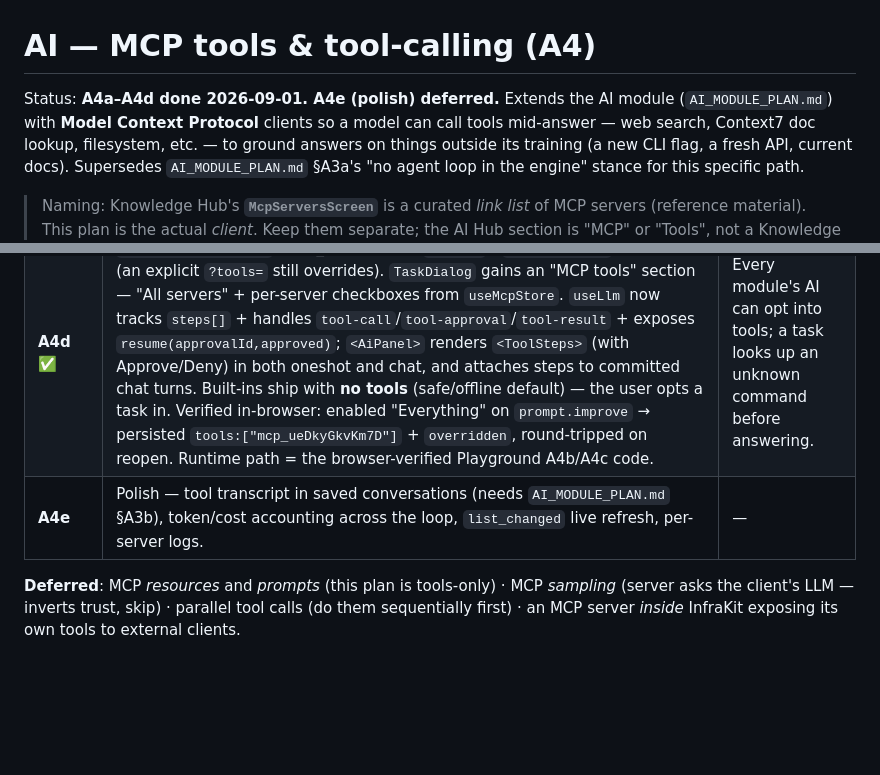
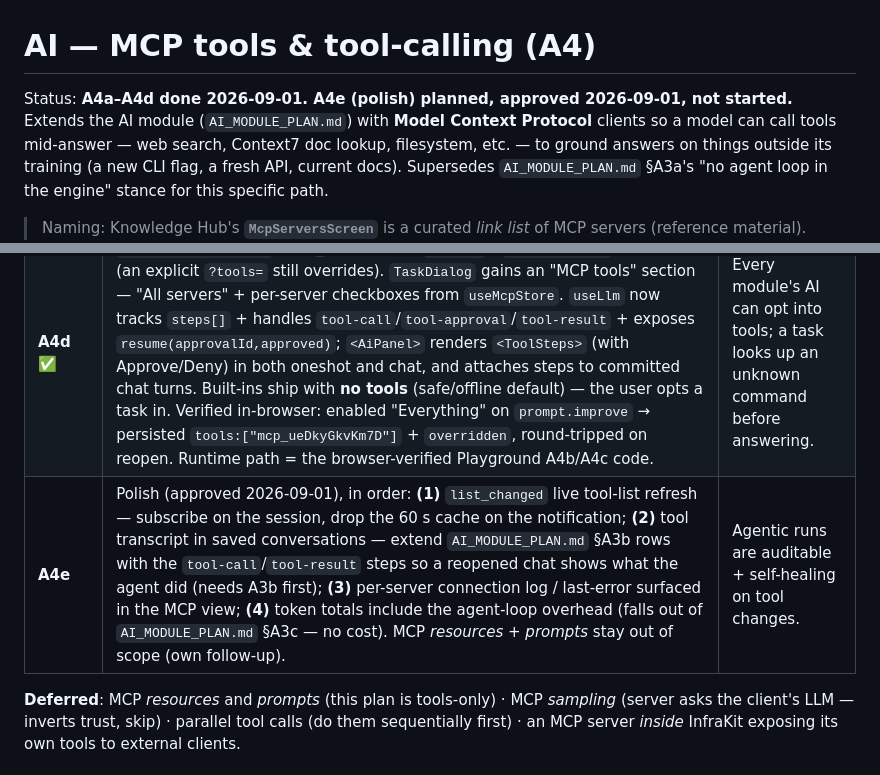
Before and after one commit to serguei9090/InfraKitOps, a Markdown page: AI_MCP_PLAN.md, 2 parts joined by grey strips. Rendered like a GitHub page; blank space fills up the shorter version.

```diff
--- a/AI_MCP_PLAN.md
+++ b/AI_MCP_PLAN.md
@@ -1,6 +1,6 @@
 # AI — MCP tools & tool-calling (A4)
 
-Status: **A4a–A4d done 2026-09-01. A4e (polish) deferred.** Extends the AI module
+Status: **A4a–A4d done 2026-09-01. A4e (polish) planned, approved 2026-09-01, not started.** Extends the AI module
 (`AI_MODULE_PLAN.md`) with **Model Context Protocol** clients so a model can
 call tools mid-answer — web search, Context7 doc lookup, filesystem, etc. —
 to ground answers on things outside its training (a new CLI flag, a fresh API,
@@ -177,7 +177,7 @@ plain API call.
 | **A4b** ✅ | `ChatRequest.Tools` + `ToolCall`/`ToolResult` + `ChatResult` return; per-adapter mapping — openai (`tools`/streamed `tool_calls` reassembled by index), ollama (same shape, args are objects), anthropic (`tools`/`tool_use` blocks + `input_json_delta`), gemini (`functionDeclarations`/`functionCall`). Agent loop in `engine.go` `stream()` (max 6 iters, `runChat` extracted, `callTool` routes `serverId__tool` via `ToolRunner` iface — `mcpToolRunner` adapter in main.go). SSE `tool-call`/`tool-result`. `/llm/chat/stream` + task stream take `?tools=all\|<ids>` → `resolveTools` via `mcp.Manager.AggregateTools`. FE: `ChatToolStep`, `llmStore` chat `steps[]` + `setChatTools`, Playground "Tools" toggle, `<ToolSteps>` collapsible rows. `agent_test.go` (2-round mock). **Verified end-to-end** (browser + API): Ollama `qwen3.5:9b` → `echo` tool via MCP → result fed back → final answer. Auto-runs all tools (approval = A4c). | Playground model calls MCP tools and answers with the result. |
 | **A4c** ✅ | `ToolDef.ReadOnly` carried from `mcp.ToolSpec` through `resolveTools`. `engine.go`: `readOnly` map per turn; a non-read-only call registers a pending approval (`awaitApproval` → `newID("ap")` + buffered chan), emits `tool-approval {approvalId,id,name,args}`, then `select { <-ch ; time.After(5m)→deny ; ctx.Done()→bail }`; denied → tool result `"The user declined…"` (isErr, `denied:true`) still fed back so the model can react. `POST /llm/tool/{id}/resume {approved}` → `Engine.ResumeTool` (non-blocking send, false if unknown). `tool-call` now carries `readOnly`. FE: `ChatToolStep` `+approvalId/denied`; `llmStore` handles `tool-approval` + `resumeToolCall` (optimistic clear); `<ToolSteps>` amber pending row with Approve/Deny; Playground wires them. `agent_test.go` `TestAgentLoopWaitsForApproval` (deny path — event, ResumeTool(false), tool never ran, model got the declined result). Backend unit-tested end-to-end; FE build+lint+1307 tests green (no live-model browser pass this session — Ollama/dev-server were down). | Safe for write-capable servers. |
 | **A4d** ✅ | `Task.Tools []string` (mcp_server ids or `["all"]`). `TaskRunStream` merges it (an explicit `?tools=` still overrides). `TaskDialog` gains an "MCP tools" section — "All servers" + per-server checkboxes from `useMcpStore`. `useLlm` now tracks `steps[]` + handles `tool-call`/`tool-approval`/`tool-result` + exposes `resume(approvalId,approved)`; `<AiPanel>` renders `<ToolSteps>` (with Approve/Deny) in both oneshot and chat, and attaches steps to committed chat turns. Built-ins ship with **no tools** (safe/offline default) — the user opts a task in. Verified in-browser: enabled "Everything" on `prompt.improve` → persisted `tools:["mcp_ueDkyGkvKm7D"]` + `overridden`, round-tripped on reopen. Runtime path = the browser-verified Playground A4b/A4c code. | Every module's AI can opt into tools; a task looks up an unknown command before answering. |
-| **A4e** | Polish — tool transcript in saved conversations (needs `AI_MODULE_PLAN.md` §A3b), token/cost accounting across the loop, `list_changed` live refresh, per-server logs. | — |
+| **A4e** | Polish (approved 2026-09-01), in order: **(1)** `list_changed` live tool-list refresh — subscribe on the session, drop the 60 s cache on the notification; **(2)** tool transcript in saved conversations — extend `AI_MODULE_PLAN.md` §A3b rows with the `tool-call`/`tool-result` steps so a reopened chat shows what the agent did (needs A3b first); **(3)** per-server connection log / last-error surfaced in the MCP view; **(4)** token totals include the agent-loop overhead (falls out of `AI_MODULE_PLAN.md` §A3c — no cost). MCP *resources* + *prompts* stay out of scope (own follow-up). | Agentic runs are auditable + self-healing on tool changes. |
 
 **Deferred**: MCP *resources* and *prompts* (this plan is tools-only) · MCP
 *sampling* (server asks the client's LLM — inverts trust, skip) · parallel
```
Also changed, not shown: AI_MODULE_PLAN.md (+20 -12 lines).
